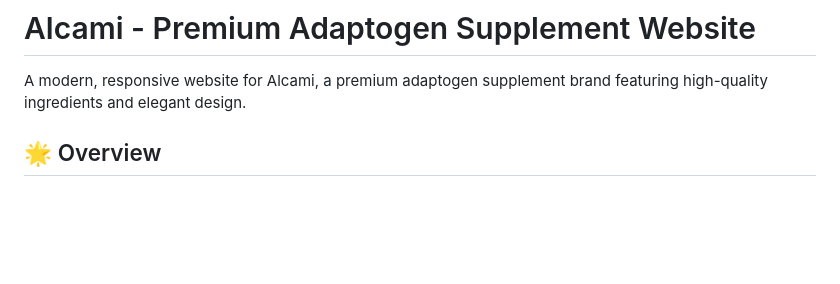
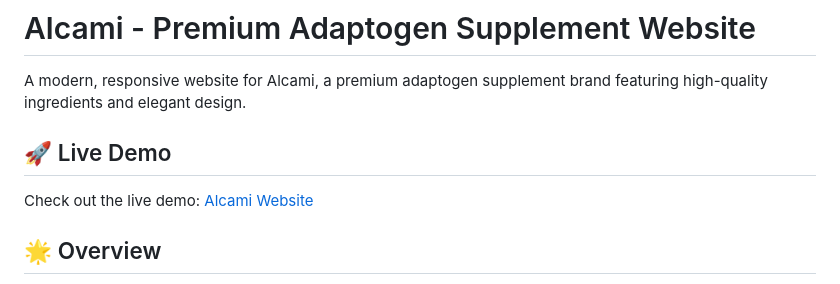
Before and after one commit to Akhil07-ctrl/Alcami-Website, a Markdown page: README.md, the part around the change. Drawn GitHub-style; blank space fills up the shorter version.

```diff
--- a/README.md
+++ b/README.md
@@ -1,6 +1,10 @@
 # Alcami - Premium Adaptogen Supplement Website
 
 A modern, responsive website for Alcami, a premium adaptogen supplement brand featuring high-quality ingredients and elegant design.
+
+## 🚀 Live Demo
+
+Check out the live demo: [Alcami Website](https://akhil07-ctrl.github.io/Alcami-Website/)
 
 ## 🌟 Overview
 
```
